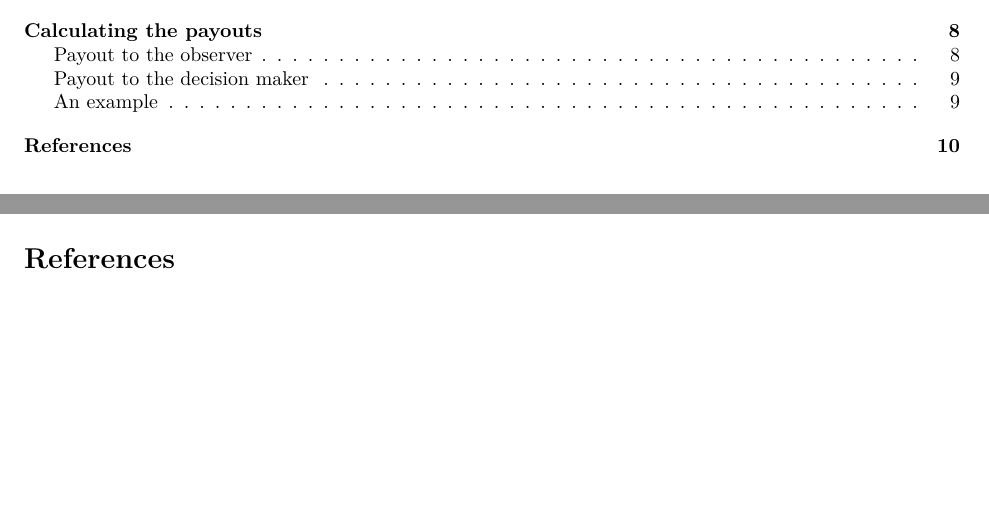
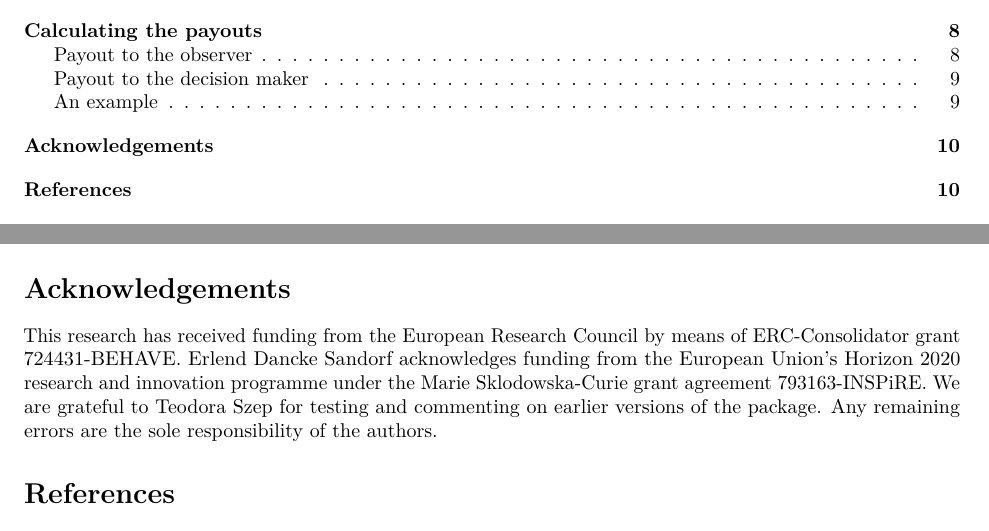
Before and after one commit to edsandorf/obfuscatoR, an R Markdown document (vignettes/vignette-obfuscatoR.Rmd): two parts of pages 1 and 10 of 10, joined at a grey line, cut so that both start at the same text, the shorter picture padded with empty space. Rendered offline with R 4.5, knitr and Pandoc, then LaTeX, with nearby package versions; some code elsewhere in the file could not run offline.

Commit message:
Added acknowledgements

````diff
--- a/vignettes/vignette-obfuscatoR.Rmd
+++ b/vignettes/vignette-obfuscatoR.Rmd
@@ -352,4 +352,8 @@ The expected payout to the observer from guessing is calculated for every action
 print_payout(payout, print_all = TRUE)
 ```
 
+
+# Acknowledgements
+This research has received funding from the European Research Council by means of ERC-Consolidator grant 724431-BEHAVE. Erlend Dancke Sandorf acknowledges funding from the European Union's Horizon 2020 research and innovation programme under the Marie Sklodowska-Curie grant agreement 793163-INSPiRE. We are grateful to Teodora Szep for testing and commenting on earlier versions of the package. Any remaining errors are the sole responsibility of the authors.
+
 # References
````
